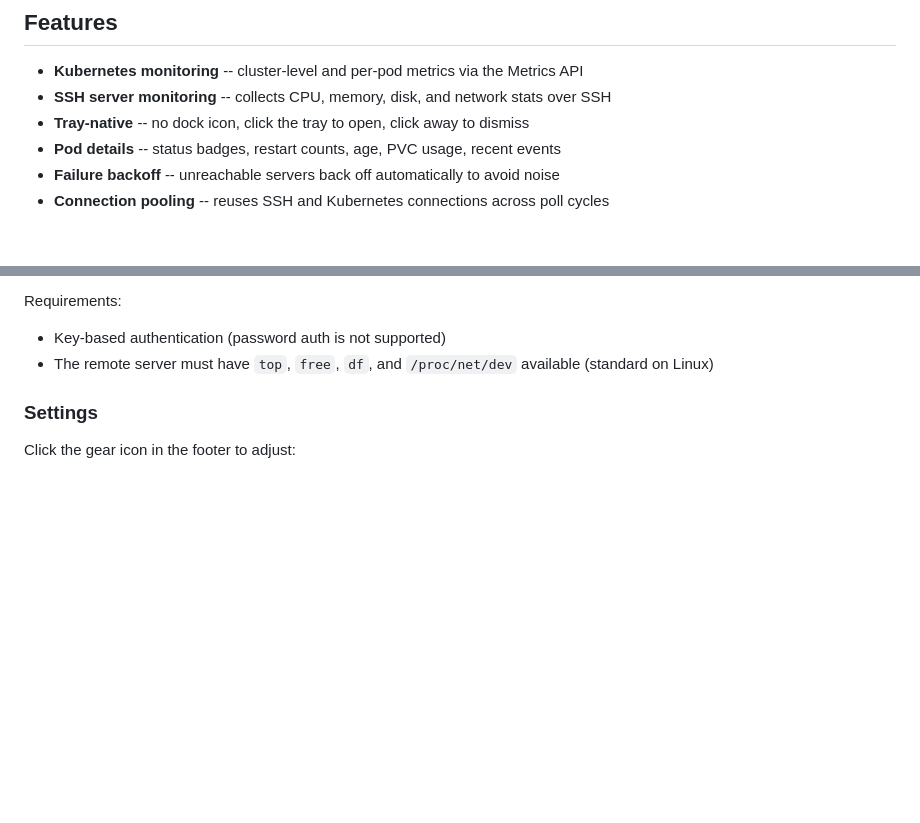
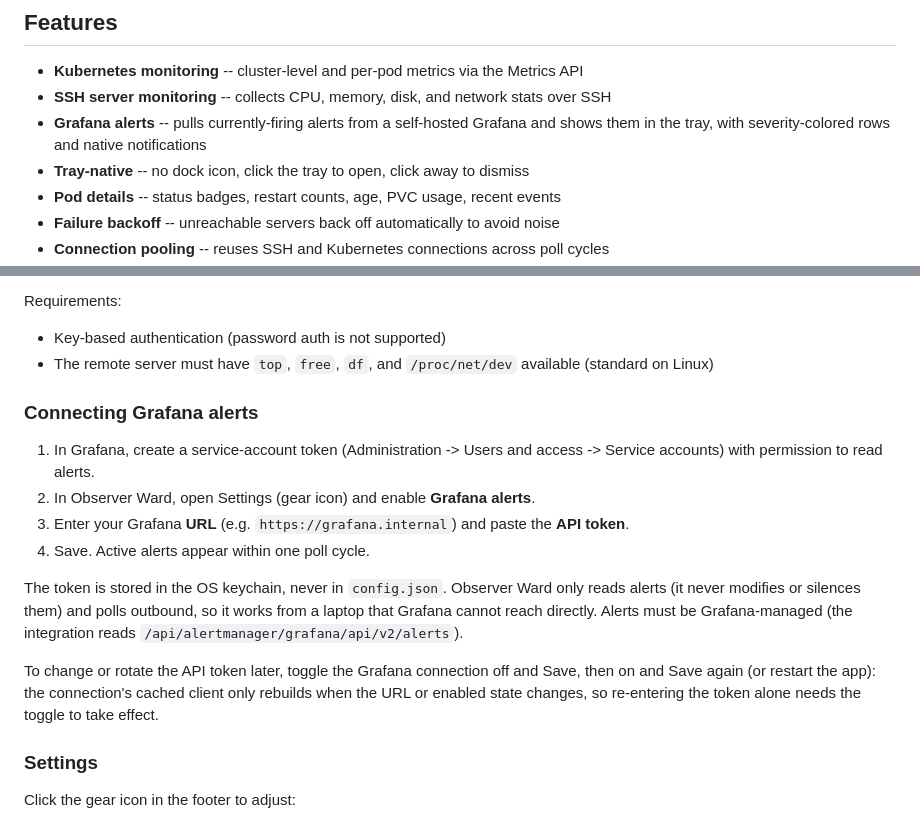
Before and after one commit to GeorgiosDelkos/observer-ward, a Markdown page: README.md, 2 parts joined by grey strips. Rendered like a GitHub page; blank space fills up the shorter version.

Commit message:
docs: document Grafana alert integration

```diff
--- a/README.md
+++ b/README.md
@@ -8,6 +8,7 @@ Observer Ward lives in your menu bar, polling your infrastructure at configurabl
 
 - **Kubernetes monitoring** -- cluster-level and per-pod metrics via the Metrics API
 - **SSH server monitoring** -- collects CPU, memory, disk, and network stats over SSH
+- **Grafana alerts** -- pulls currently-firing alerts from a self-hosted Grafana and shows them in the tray, with severity-colored rows and native notifications
 - **Tray-native** -- no dock icon, click the tray to open, click away to dismiss
 - **Pod details** -- status badges, restart counts, age, PVC usage, recent events
 - **Failure backoff** -- unreachable servers back off automatically to avoid noise
@@ -89,6 +90,17 @@ Requirements:
 Requirements:
 - Key-based authentication (password auth is not supported)
 - The remote server must have `top`, `free`, `df`, and `/proc/net/dev` available (standard on Linux)
+
+### Connecting Grafana alerts
+
+1. In Grafana, create a service-account token (Administration -> Users and access -> Service accounts) with permission to read alerts.
+2. In Observer Ward, open Settings (gear icon) and enable **Grafana alerts**.
+3. Enter your Grafana **URL** (e.g. `https://grafana.internal`) and paste the **API token**.
+4. Save. Active alerts appear within one poll cycle.
+
+The token is stored in the OS keychain, never in `config.json`. Observer Ward only reads alerts (it never modifies or silences them) and polls outbound, so it works from a laptop that Grafana cannot reach directly. Alerts must be Grafana-managed (the integration reads `/api/alertmanager/grafana/api/v2/alerts`).
+
+To change or rotate the API token later, toggle the Grafana connection off and Save, then on and Save again (or restart the app): the connection's cached client only rebuilds when the URL or enabled state changes, so re-entering the token alone needs the toggle to take effect.
 
 ### Settings
 
```
